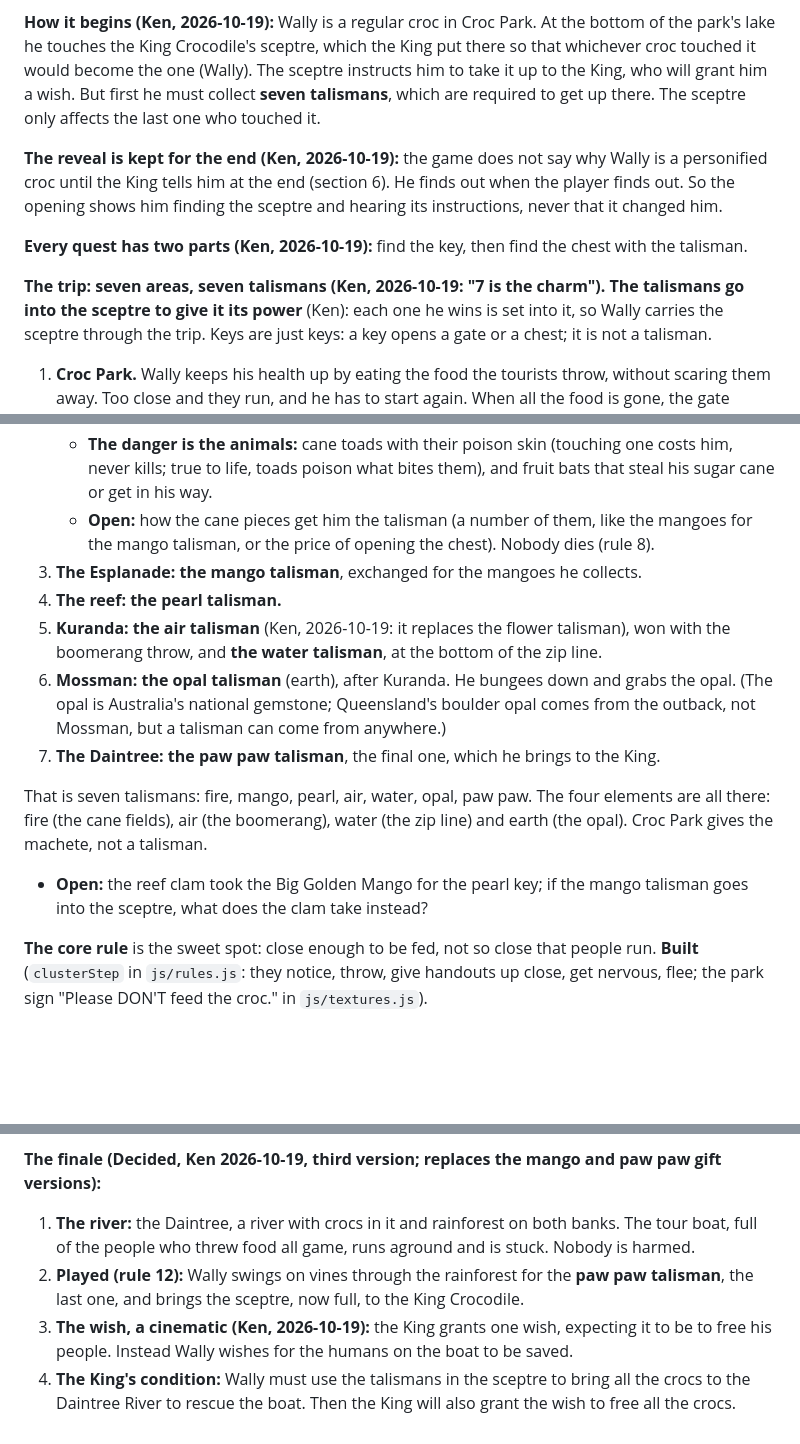
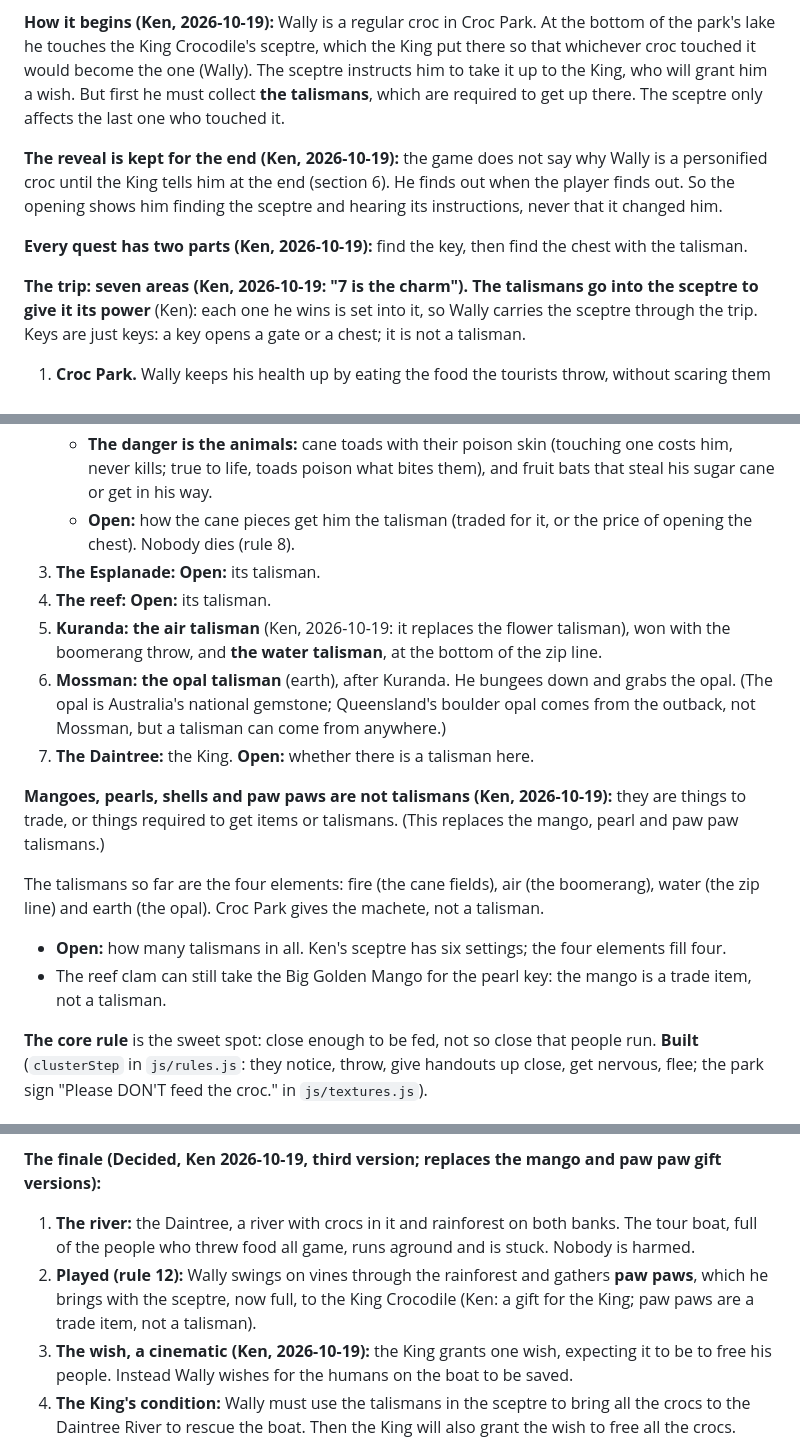
Before and after one commit to kenbin64/chomp2, a Markdown page: MASTER.md, 3 parts joined by grey strips. GitHub-like rendering; blank space fills up the shorter version.

Commit message:
MASTER.md: mangoes, pearls, shells and paw paws are trade items, not talismans; the four elements so far
Co-Authored-By: Claude Opus 5.5 <noreply@anthropic.com>

```diff
--- a/MASTER.md
+++ b/MASTER.md
@@ -28,7 +28,7 @@ things he has gathered, most of all at the Kuranda markets.
 **How it begins (Ken, 2026-10-19):** Wally is a regular croc in Croc Park. At the bottom of the park's
 lake he touches the King Crocodile's sceptre, which the King put there so that whichever croc touched it
 would become the one (Wally). The sceptre instructs him to take it up to the King, who will grant him a
-wish. But first he must collect **seven talismans**, which are required to get up there. The sceptre only
+wish. But first he must collect **the talismans**, which are required to get up there. The sceptre only
 affects the last one who touched it.
 
 **The reveal is kept for the end (Ken, 2026-10-19):** the game does not say why Wally is a personified croc
@@ -37,7 +37,7 @@ shows him finding the sceptre and hearing its instructions, never that it change
 
 **Every quest has two parts (Ken, 2026-10-19):** find the key, then find the chest with the talisman.
 
-**The trip: seven areas, seven talismans (Ken, 2026-10-19: "7 is the charm").** **The talismans go into
+**The trip: seven areas (Ken, 2026-10-19: "7 is the charm").** **The talismans go into
 the sceptre to give it its power** (Ken): each one he wins is set into it, so Wally carries the sceptre
 through the trip. Keys are just keys: a key opens a gate or a chest; it is not a talisman.
 
@@ -55,23 +55,26 @@ through the trip. Keys are just keys: a key opens a gate or a chest; it is not a
      traditional one.
    - **The danger is the animals:** cane toads with their poison skin (touching one costs him, never kills;
      true to life, toads poison what bites them), and fruit bats that steal his sugar cane or get in his way.
-   - **Open:** how the cane pieces get him the talisman (a number of them, like the mangoes for the mango
-     talisman, or the price of opening the chest). Nobody dies (rule 8).
-3. **The Esplanade: the mango talisman**, exchanged for the mangoes he collects.
-4. **The reef: the pearl talisman.**
+   - **Open:** how the cane pieces get him the talisman (traded for it, or the price of opening the
+     chest). Nobody dies (rule 8).
+3. **The Esplanade:** **Open:** its talisman.
+4. **The reef:** **Open:** its talisman.
 5. **Kuranda: the air talisman** (Ken, 2026-10-19: it replaces the flower talisman), won with the
    boomerang throw, and **the water talisman**, at the bottom
    of the zip line.
 6. **Mossman: the opal talisman** (earth), after Kuranda. He bungees down and grabs the opal. (The opal is
    Australia's national gemstone; Queensland's boulder opal comes from the outback, not Mossman, but a
    talisman can come from anywhere.)
-7. **The Daintree: the paw paw talisman**, the final one, which he brings to the King.
+7. **The Daintree:** the King. **Open:** whether there is a talisman here.
 
-That is seven talismans: fire, mango, pearl, air, water, opal, paw paw. The four elements are all there:
-fire (the cane fields), air (the boomerang), water (the zip line) and earth (the opal). Croc Park gives the machete,
-not a talisman.
-- **Open:** the reef clam took the Big Golden Mango for the pearl key; if the mango talisman goes into the
-  sceptre, what does the clam take instead?
+**Mangoes, pearls, shells and paw paws are not talismans (Ken, 2026-10-19):** they are things to trade, or
+things required to get items or talismans. (This replaces the mango, pearl and paw paw talismans.)
+
+The talismans so far are the four elements: fire (the cane fields), air (the boomerang), water (the zip
+line) and earth (the opal). Croc Park gives the machete, not a talisman.
+- **Open:** how many talismans in all. Ken's sceptre has six settings; the four elements fill four.
+- The reef clam can still take the Big Golden Mango for the pearl key: the mango is a trade item, not a
+  talisman.
 
 **The core rule** is the sweet spot: close enough to be fed, not so close that people run. **Built**
 (`clusterStep` in `js/rules.js`: they notice, throw, give handouts up close, get nervous, flee; the park
@@ -377,8 +380,9 @@ people to like him; he ends knowing who he is.
 **The finale (Decided, Ken 2026-10-19, third version; replaces the mango and paw paw gift versions):**
 1. **The river:** the Daintree, a river with crocs in it and rainforest on both banks. The tour boat, full
    of the people who threw food all game, runs aground and is stuck. Nobody is harmed.
-2. **Played (rule 12):** Wally swings on vines through the rainforest for the **paw paw talisman**, the last
-   one, and brings the sceptre, now full, to the King Crocodile.
+2. **Played (rule 12):** Wally swings on vines through the rainforest and gathers **paw paws**, which he
+   brings with the sceptre, now full, to the King Crocodile (Ken: a gift for the King; paw paws are a
+   trade item, not a talisman).
 3. **The wish, a cinematic (Ken, 2026-10-19):** the King grants one wish, expecting it to be to free his
    people. Instead Wally wishes for the humans on the boat to be saved.
 4. **The King's condition:** Wally must use the talismans in the sceptre to bring all the crocs to the
```
